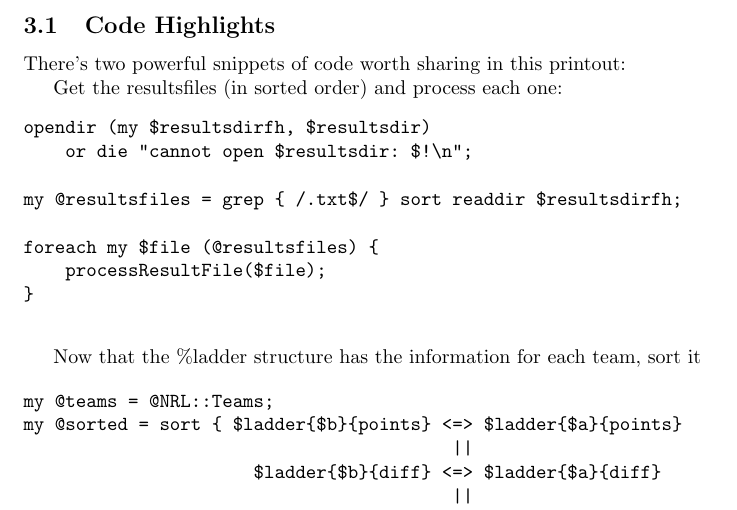
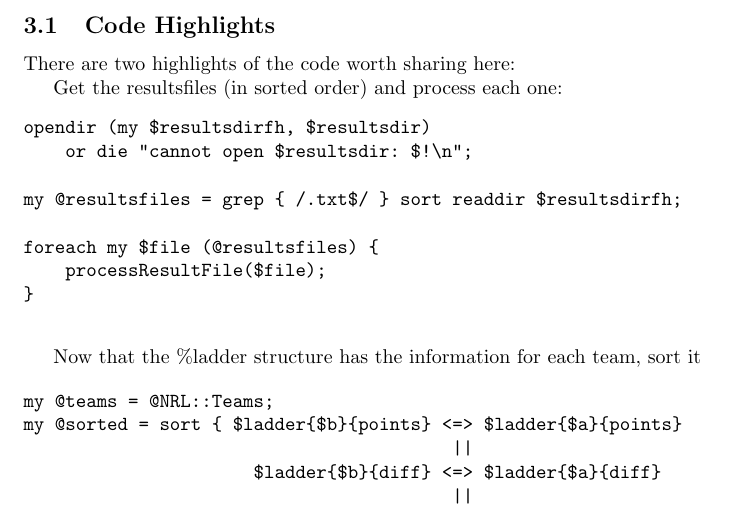
Before and after one commit to stucooper/sports2025, a LaTeX document (talk/sports2025.tex): part of page 4 of 6, cut so that both start at the same text. Compiled offline with pdfLaTeX.

Commit message:
There are two not There's two

```diff
--- a/talk/sports2025.tex
+++ b/talk/sports2025.tex
@@ -166,7 +166,7 @@ Pos TEAM  P  W  D  L  B   F    A   +- Pts
 
 \subsection{Code Highlights}
 
-There's two powerful snippets of code worth sharing in this printout:
+There are two highlights of the code worth sharing here:
 
 Get the resultsfiles (in sorted order) and process each one:
 \begin{verbatim}
```
Also changed, not shown: talk/sports2025.tex (2 more changed lines).
